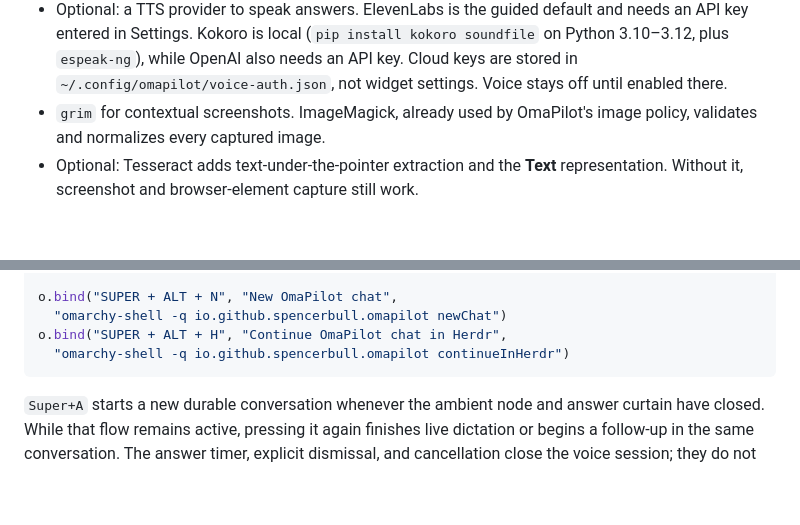
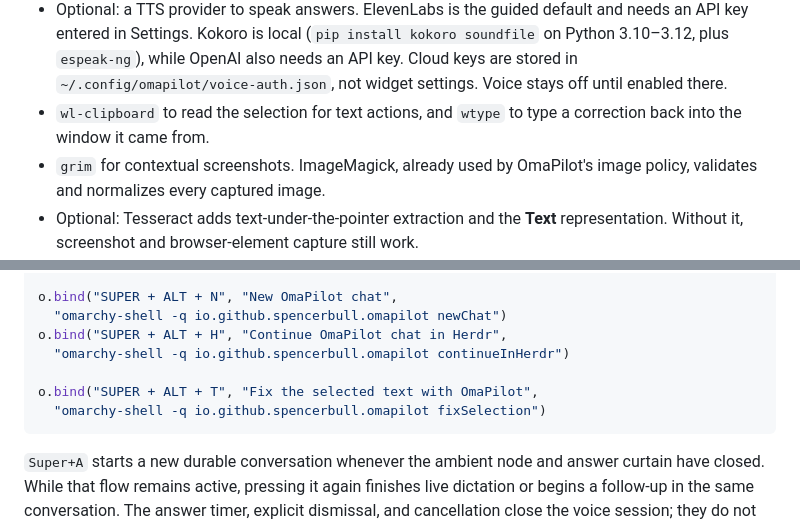
Before and after one commit to r-bart/omarchy-omapilot, a Markdown page: README.md, 2 parts joined by grey strips. Drawn GitHub-style; blank space fills up the shorter version.

````diff
--- a/README.md
+++ b/README.md
@@ -51,6 +51,8 @@ compact error notice opens an inspectable details pane.
   OpenAI also needs an API key. Cloud keys are stored
   in `~/.config/omapilot/voice-auth.json`, not widget settings. Voice stays
   off until enabled there.
+- `wl-clipboard` to read the selection for text actions, and `wtype` to type a
+  correction back into the window it came from.
 - `grim` for contextual screenshots. ImageMagick, already used by OmaPilot's
   image policy, validates and normalizes every captured image.
 - Optional: Tesseract adds text-under-the-pointer extraction and the **Text**
@@ -134,6 +136,9 @@ o.bind("SUPER + ALT + N", "New OmaPilot chat",
   "omarchy-shell -q io.github.spencerbull.omapilot newChat")
 o.bind("SUPER + ALT + H", "Continue OmaPilot chat in Herdr",
   "omarchy-shell -q io.github.spencerbull.omapilot continueInHerdr")
+
+o.bind("SUPER + ALT + T", "Fix the selected text with OmaPilot",
+  "omarchy-shell -q io.github.spencerbull.omapilot fixSelection")
 ```
 
 `Super+A` starts a new durable conversation whenever the ambient node and answer
````
Also changed, not shown: other parts of README.md (+72 -0 lines).
